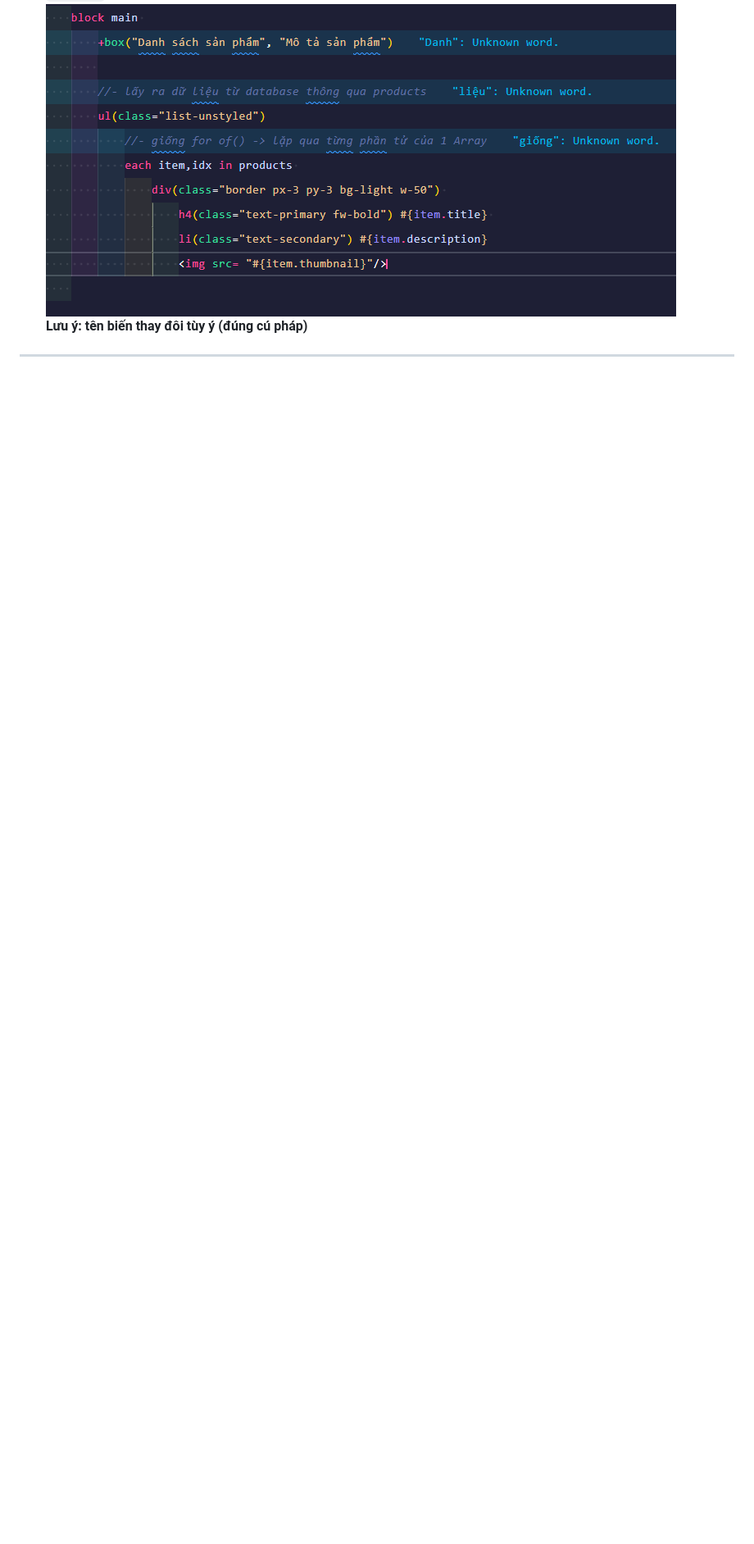
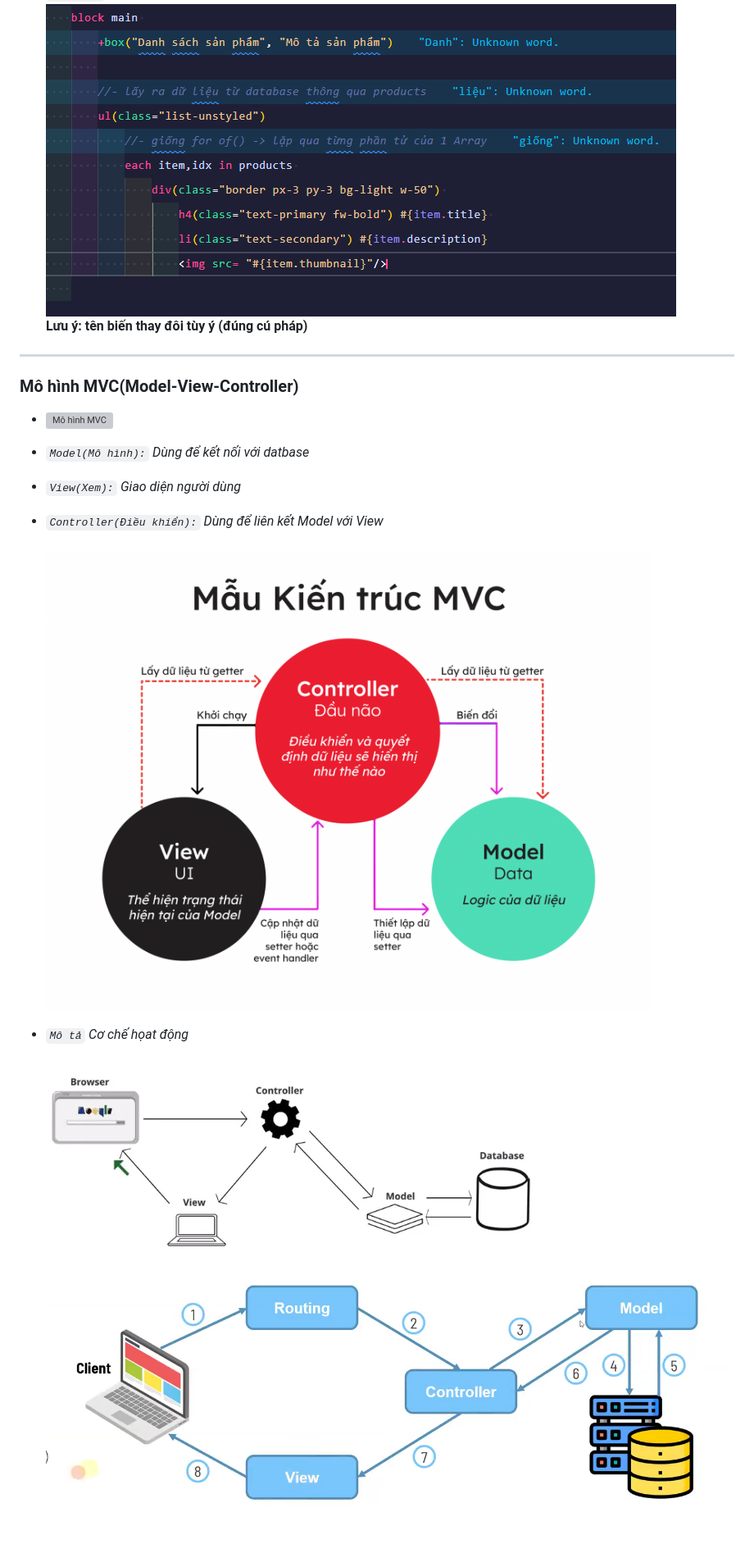
Before and after one commit to Vinhdev04/Series-nodeJS, a Markdown page: readme.md, the part around one of its changes. Shown at 82% size. Drawn GitHub-style; pictures changed too: Docs/Images/mvc-01.png (added), Docs/Images/mvc-02.gif (added), Docs/Images/mvc-03.png (added); blank space fills up the shorter version; grey boxes are pictures that could not be loaded.

Commit message:
Buổi 03 - Tìm hiểu về Mô hình MVC - Part 01 và Khởi tạo base dự án khóa học - Part 01

```diff
--- a/readme.md
+++ b/readme.md
@@ -335,3 +341,17 @@ Trước khi học series, bạn nên có kiến thức cơ bản về:
   **Lưu ý: tên biến thay đôi tùy ý (đúng cú pháp)**
 
 ---
+
+### Mô hình MVC(Model-View-Controller)
+
+- ![Mô hình MVC](./Docs/Images/mvc-04.webp)
+
+- <i>`Model(Mô hình):` Dùng để kết nối với datbase</i>
+- <i>`View(Xem):` Giao diện người dùng</i>
+- <i>`Controller(Điều khiển):` Dùng để liên kết Model với View</i><br><br>
+  ![Mô hình MVC](./Docs/Images/mvc-03.png)
+
+- <i>`Mô tả` Cơ chế họat động</i><br><br>
+  ![Mô hình MVC-GIF](./Docs/Images/mvc-02.gif)<br>
+
+  ![Mô hình MVC](./Docs/Images/mvc-01.png)
```
Also changed, not shown: other parts of readme.md (+8 -2 lines), 9 other files.
